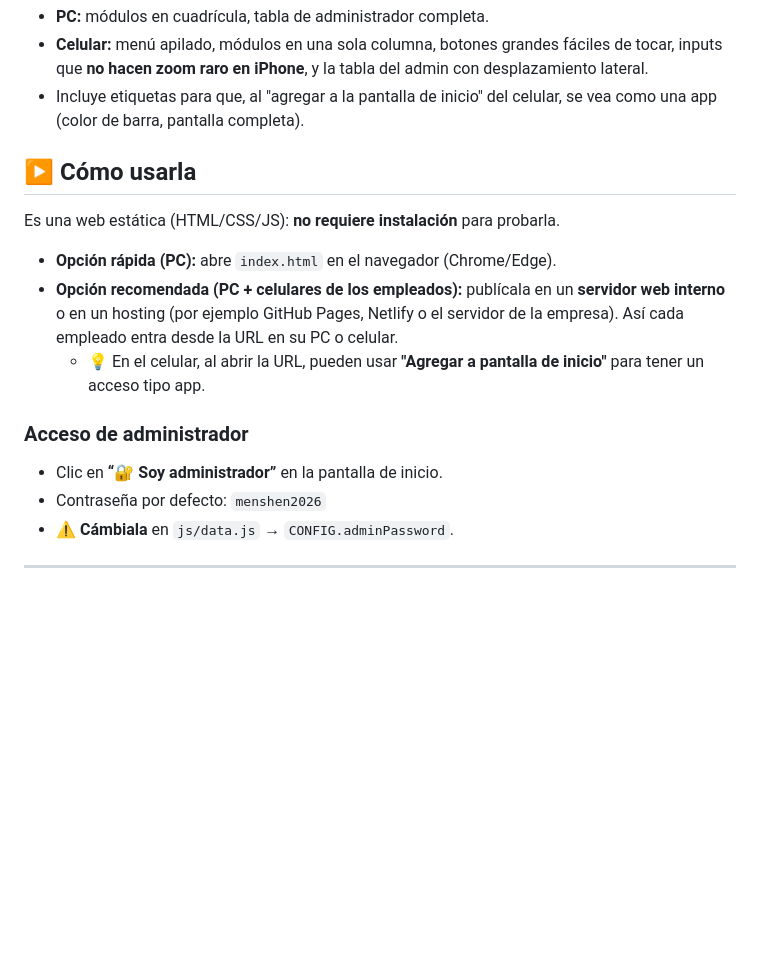
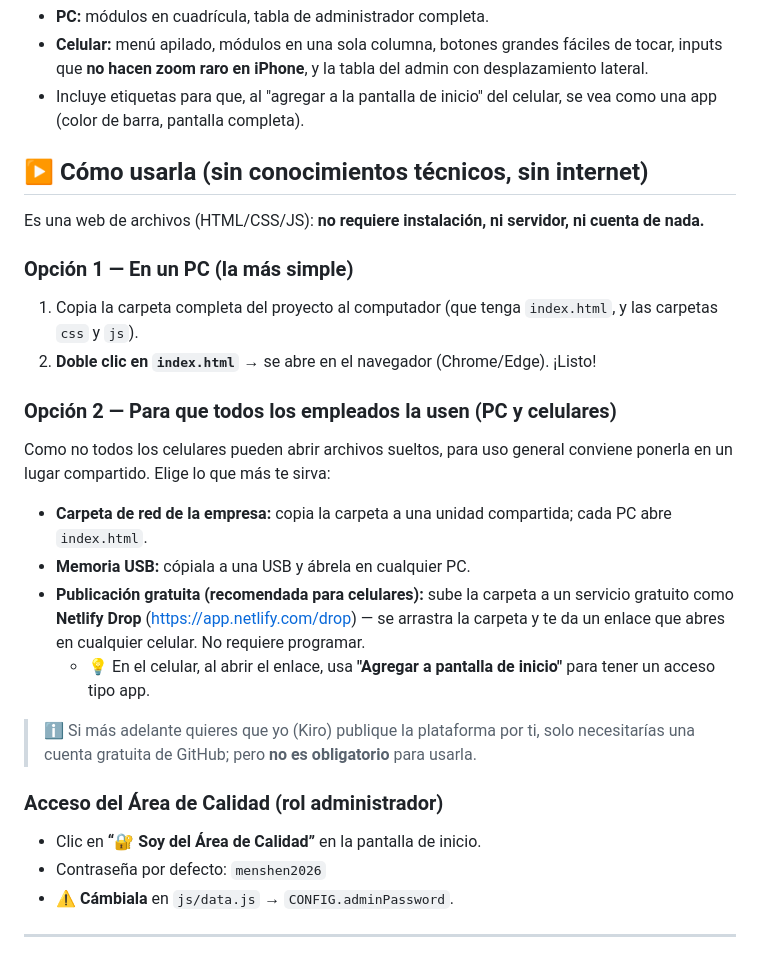
Before and after one commit to Emelin2399/sgi-academy-menshen, a Markdown page: README.md, the part around the change. GitHub-like rendering; blank space fills up the shorter version.

Commit message:
Documentar uso sin GitHub (ZIP, carpeta de red, Netlify Drop)

```diff
--- a/README.md
+++ b/README.md
@@ -36,16 +36,25 @@ La plataforma es **totalmente responsive**: se adapta a computador, tablet y cel
 - **Celular:** menú apilado, módulos en una sola columna, botones grandes fáciles de tocar, inputs que **no hacen zoom raro en iPhone**, y la tabla del admin con desplazamiento lateral.
 - Incluye etiquetas para que, al "agregar a la pantalla de inicio" del celular, se vea como una app (color de barra, pantalla completa).
 
-## ▶️ Cómo usarla
+## ▶️ Cómo usarla (sin conocimientos técnicos, sin internet)
 
-Es una web estática (HTML/CSS/JS): **no requiere instalación** para probarla.
+Es una web de archivos (HTML/CSS/JS): **no requiere instalación, ni servidor, ni cuenta de nada.**
 
-- **Opción rápida (PC):** abre `index.html` en el navegador (Chrome/Edge).
-- **Opción recomendada (PC + celulares de los empleados):** publícala en un **servidor web interno** o en un hosting (por ejemplo GitHub Pages, Netlify o el servidor de la empresa). Así cada empleado entra desde la URL en su PC o celular.
-  - 💡 En el celular, al abrir la URL, pueden usar **"Agregar a pantalla de inicio"** para tener un acceso tipo app.
+### Opción 1 — En un PC (la más simple)
+1. Copia la carpeta completa del proyecto al computador (que tenga `index.html`, y las carpetas `css` y `js`).
+2. **Doble clic en `index.html`** → se abre en el navegador (Chrome/Edge). ¡Listo!
 
-### Acceso de administrador
-- Clic en **“🔐 Soy administrador”** en la pantalla de inicio.
+### Opción 2 — Para que todos los empleados la usen (PC y celulares)
+Como no todos los celulares pueden abrir archivos sueltos, para uso general conviene ponerla en un lugar compartido. Elige lo que más te sirva:
+- **Carpeta de red de la empresa:** copia la carpeta a una unidad compartida; cada PC abre `index.html`.
+- **Memoria USB:** cópiala a una USB y ábrela en cualquier PC.
+- **Publicación gratuita (recomendada para celulares):** sube la carpeta a un servicio gratuito como **Netlify Drop** (https://app.netlify.com/drop) — se arrastra la carpeta y te da un enlace que abres en cualquier celular. No requiere programar.
+  - 💡 En el celular, al abrir el enlace, usa **"Agregar a pantalla de inicio"** para tener un acceso tipo app.
+
+> ℹ️ Si más adelante quieres que yo (Kiro) publique la plataforma por ti, solo necesitarías una cuenta gratuita de GitHub; pero **no es obligatorio** para usarla.
+
+### Acceso del Área de Calidad (rol administrador)
+- Clic en **“🔐 Soy del Área de Calidad”** en la pantalla de inicio.
 - Contraseña por defecto: `menshen2026`
 - ⚠️ **Cámbiala** en `js/data.js` → `CONFIG.adminPassword`.
 
```
